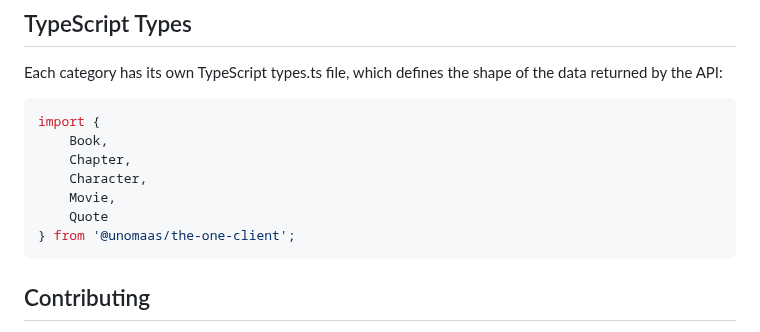
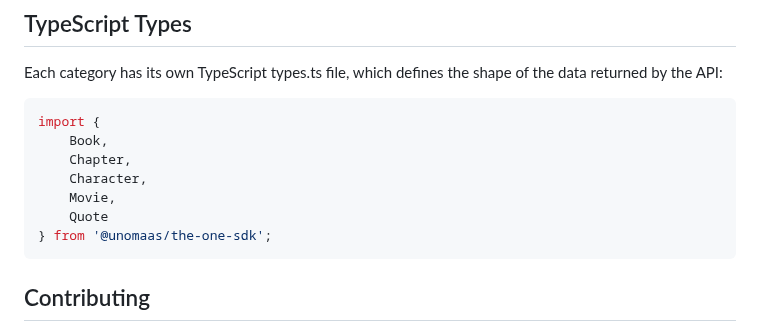
Before and after one commit to unomaas/the-one-sdk, a Markdown page: README.md, the part around the change. Drawn GitHub-style.

Commit message:
Fixed ReadMe Typo.

````diff
--- a/README.md
+++ b/README.md
@@ -110,7 +110,7 @@ import {
 	Character,
 	Movie,
 	Quote
-} from '@unomaas/the-one-client';
+} from '@unomaas/the-one-sdk';
 ```
 
 
````
